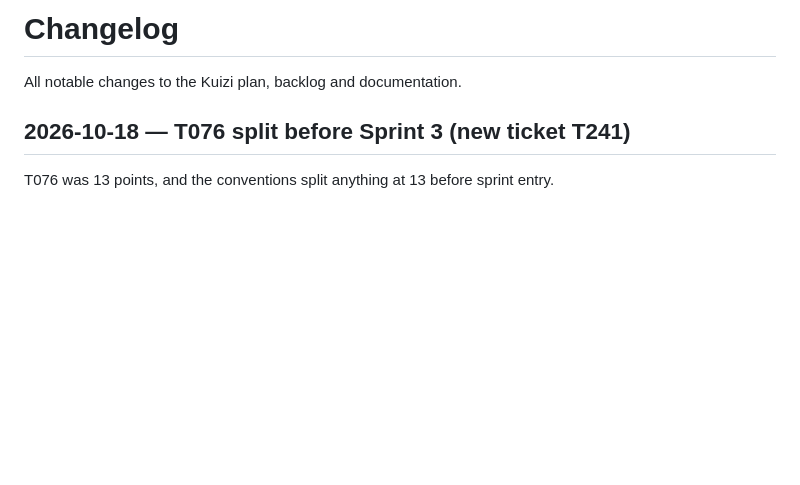
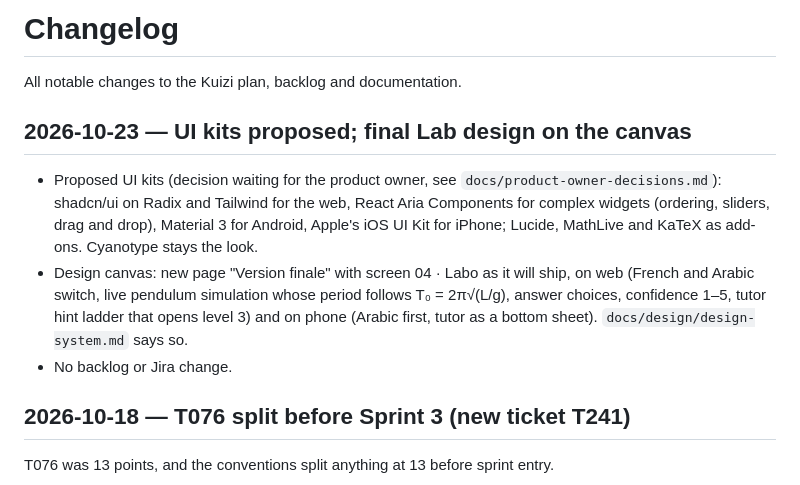
Before and after one commit to salahamami/Kuizi, a Markdown page: CHANGELOG.md, the part around the change. Drawn GitHub-style; blank space fills up the shorter version.

Commit message:
docs: proposed UI kits and the final Lab design on the canvas
Co-Authored-By: Claude Opus 5.5 <noreply@anthropic.com>
Claude-Session: https://claude.ai/code/session_011Suu8EGNBx5pqEThzk8u3c

```diff
--- a/CHANGELOG.md
+++ b/CHANGELOG.md
@@ -1,6 +1,12 @@
 # Changelog
 
 All notable changes to the Kuizi plan, backlog and documentation.
+
+## 2026-10-23 — UI kits proposed; final Lab design on the canvas
+
+- Proposed UI kits (decision waiting for the product owner, see `docs/product-owner-decisions.md`): shadcn/ui on Radix and Tailwind for the web, React Aria Components for complex widgets (ordering, sliders, drag and drop), Material 3 for Android, Apple's iOS UI Kit for iPhone; Lucide, MathLive and KaTeX as add-ons. Cyanotype stays the look.
+- Design canvas: new page "Version finale" with screen 04 · Labo as it will ship, on web (French and Arabic switch, live pendulum simulation whose period follows T₀ = 2π√(L/g), answer choices, confidence 1–5, tutor hint ladder that opens level 3) and on phone (Arabic first, tutor as a bottom sheet). `docs/design/design-system.md` says so.
+- No backlog or Jira change.
 
 ## 2026-10-18 — T076 split before Sprint 3 (new ticket T241)
 
```
Also changed, not shown: docs/design/design-system.md (+2 -0 lines), docs/product-owner-decisions.md (+1 -0 lines).
